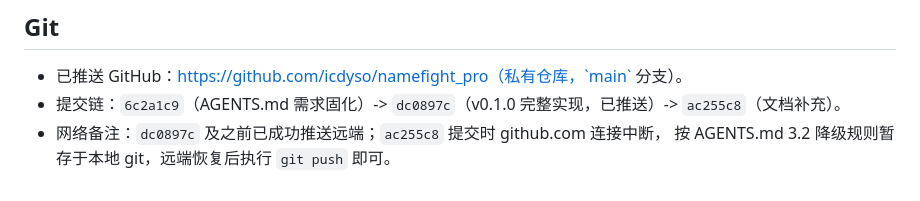
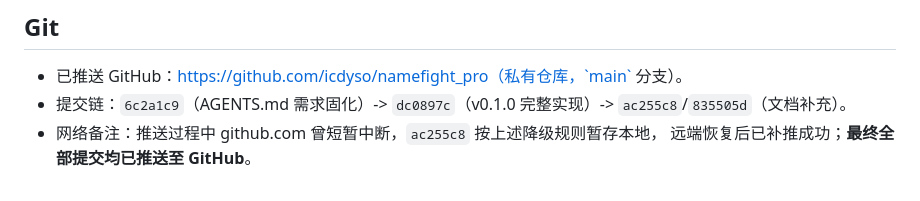
Before and after one commit to icdyso/namefight_pro, a Markdown page: docs/updates/2026-08-22-v0.1.0.md, the part around the change. Drawn GitHub-style.

Commit message:
docs: 确认 v0.1.0 全部提交已推送 GitHub

```diff
--- a/docs/updates/2026-08-22-v0.1.0.md
+++ b/docs/updates/2026-08-22-v0.1.0.md
@@ -37,6 +37,6 @@
 ## Git
 
 - 已推送 GitHub：https://github.com/icdyso/namefight_pro（私有仓库，`main` 分支）。
-- 提交链：`6c2a1c9`（AGENTS.md 需求固化）-> `dc0897c`（v0.1.0 完整实现，已推送）-> `ac255c8`（文档补充）。
-- 网络备注：`dc0897c` 及之前已成功推送远端；`ac255c8` 提交时 github.com 连接中断，
-  按 AGENTS.md 3.2 降级规则暂存于本地 git，远端恢复后执行 `git push` 即可。
+- 提交链：`6c2a1c9`（AGENTS.md 需求固化）-> `dc0897c`（v0.1.0 完整实现）-> `ac255c8`/`835505d`（文档补充）。
+- 网络备注：推送过程中 github.com 曾短暂中断，`ac255c8` 按上述降级规则暂存本地，
+  远端恢复后已补推成功；**最终全部提交均已推送至 GitHub**。
```
